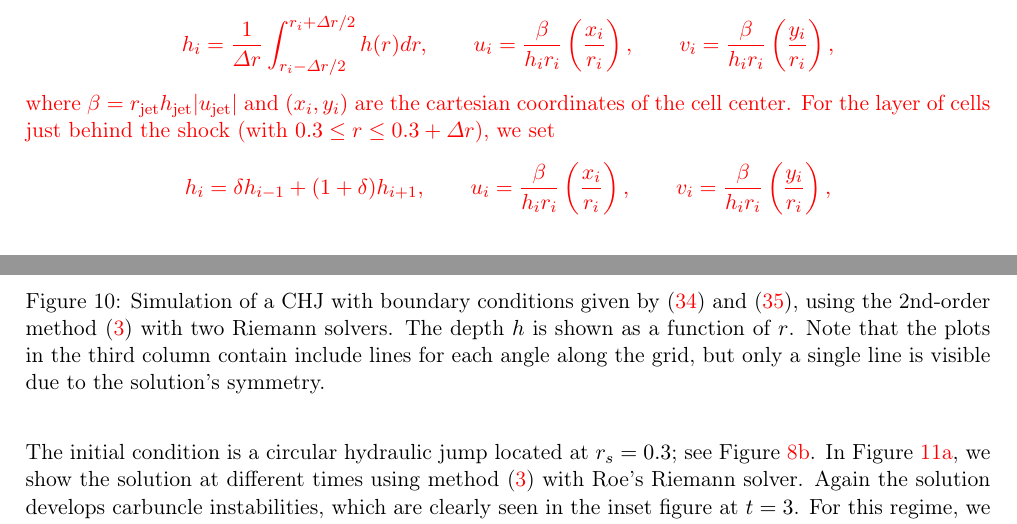
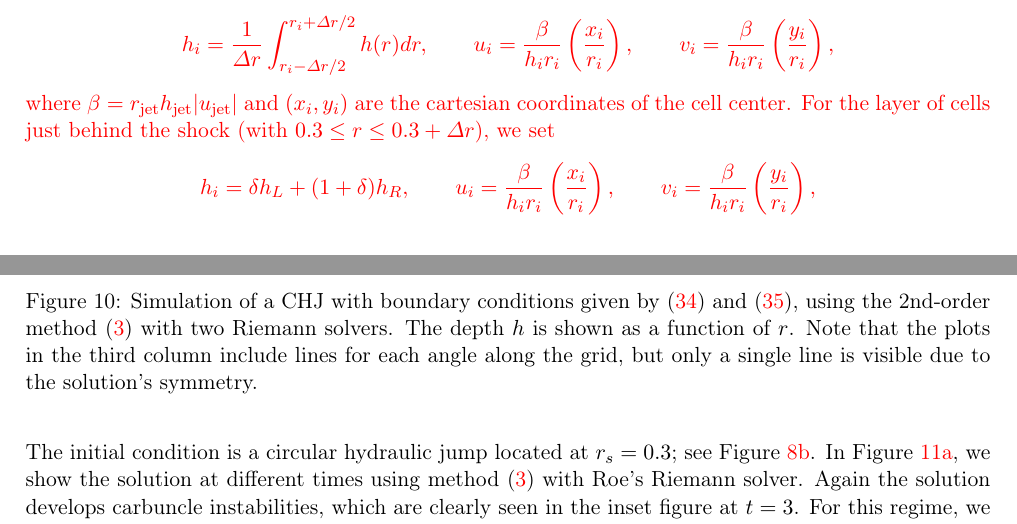
Before and after one commit to ketch/circular_hydraulic_jump, a LaTeX paper (numerics_paper/version2/numerical_chj.tex): two parts of pages 20 and 22 of 28, joined at a grey line, cut so that both start at the same text. Compiled offline with pdfLaTeX.

Commit message:
more minor changes

```diff
--- a/numerics_paper/version2/numerical_chj.tex
+++ b/numerics_paper/version2/numerical_chj.tex
@@ -1483,7 +1483,7 @@ all of which are free from carbuncles.
   coordinates of the cell center.  For the layer of cells just behind the shock (with $0.3 \le r \le 0.3+\Delta r$),
   we set
   \begin{align*}
-    h_i = \delta h_{i-1} + (1+\delta) h_{i+1},
+    h_i = \delta h_{L} + (1+\delta) h_{R},
     \qquad
     u_i = \frac{\beta}{h_ir_i}\left(\frac{x_i}{r_i}\right),
     \qquad
@@ -1523,7 +1523,7 @@ all of which are free from carbuncles.
   }
     \caption{Simulation of a CHJ with boundary conditions given by \eqref{bcs_chj} and \eqref{bcs_chj_r1},
       using the 2nd-order method \eqref{second-order_via_fluct} with two Riemann solvers. The depth $h$
-      is shown as a function of $r$.  Note that the plots in the third column contain include lines for
+      is shown as a function of $r$.  Note that the plots in the third column include lines for
       each angle along the grid, but only a single line is visible due to the solution's symmetry.
       \label{fig:stab_shock}}
   \end{figure}
```
Also changed, not shown: numerics_paper/version2/numerical_chj.tex (2 more changed lines).
